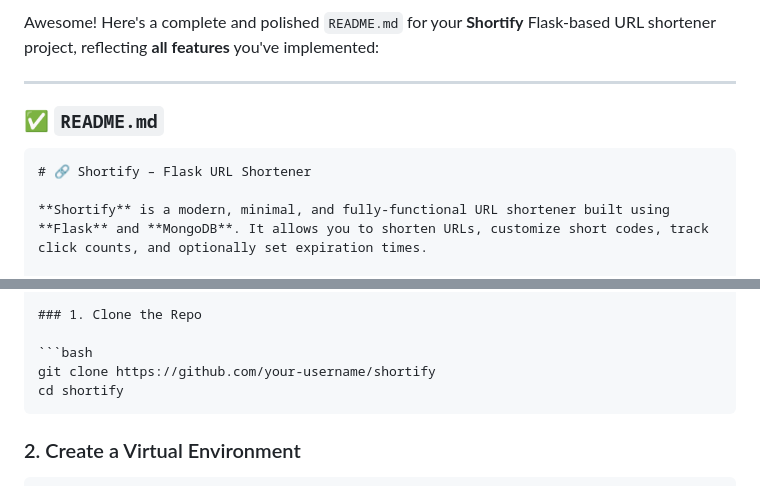
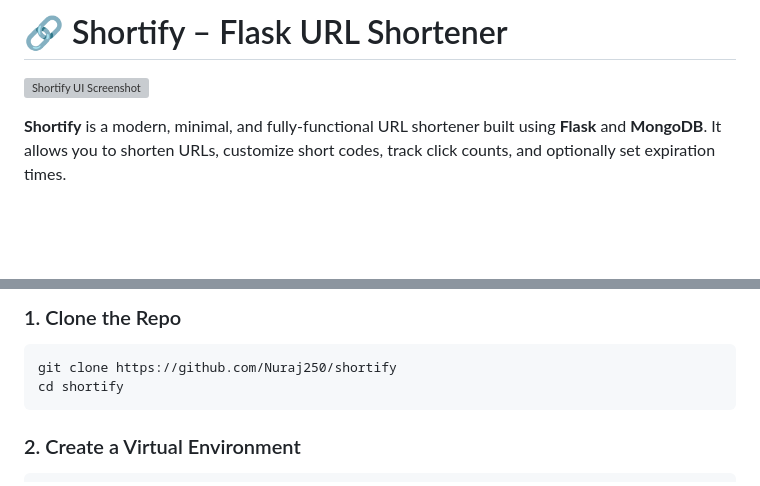
Before and after one commit to Nuraj250/Shortify-Python, a Markdown page: README.md, 2 parts joined by grey strips. Rendered like a GitHub page; blank space fills up the shorter version; grey boxes are pictures that could not be loaded.

````diff
--- a/README.md
+++ b/README.md
@@ -1,11 +1,6 @@
-Awesome! Here's a complete and polished `README.md` for your **Shortify** Flask-based URL shortener project, reflecting **all features** you've implemented:
+# 🔗 Shortify – Flask URL Shortener
 
----
-
-### ✅ `README.md`
-
-```markdown
-# 🔗 Shortify – Flask URL Shortener
+![Shortify UI Screenshot](assets/image.png) <!-- Add a screenshot if you'd like -->
 
 **Shortify** is a modern, minimal, and fully-functional URL shortener built using **Flask** and **MongoDB**. It allows you to shorten URLs, customize short codes, track click counts, and optionally set expiration times.
 
@@ -59,7 +54,7 @@ shortify/
 ### 1. Clone the Repo
 
 ```bash
-git clone https://github.com/your-username/shortify
+git clone https://github.com/Nuraj250/shortify
 cd shortify
 ```
 
````
